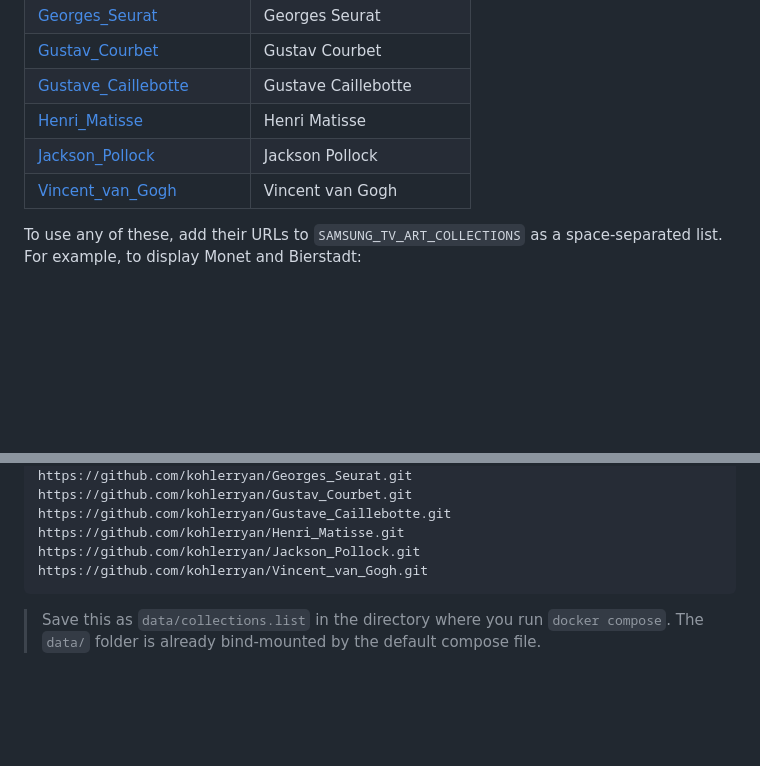
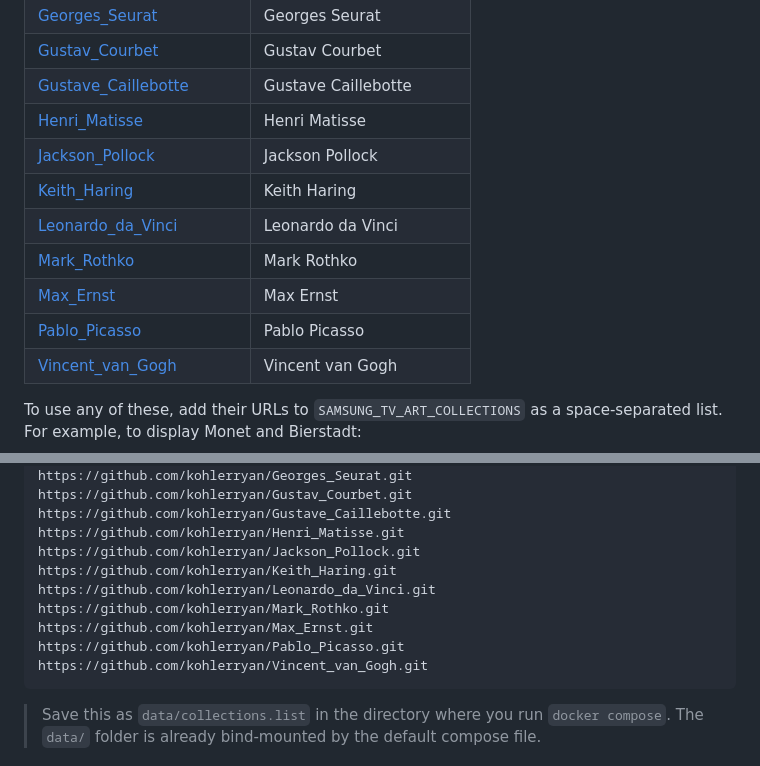
Before and after one commit to kohlerryan/samsung-tv-art-uploader, a Markdown page: README.md, 2 parts joined by grey strips. Drawn GitHub-style; blank space fills up the shorter version.

Commit message:
docs: add Pablo_Picasso, Keith_Haring, Leonardo_da_Vinci, Mark_Rothko, Max_Ernst to collections list

````diff
--- a/README.md
+++ b/README.md
@@ -191,6 +191,11 @@ Available collections:
 | [Gustave_Caillebotte](https://github.com/kohlerryan/Gustave_Caillebotte) | Gustave Caillebotte |
 | [Henri_Matisse](https://github.com/kohlerryan/Henri_Matisse) | Henri Matisse |
 | [Jackson_Pollock](https://github.com/kohlerryan/Jackson_Pollock) | Jackson Pollock |
+| [Keith_Haring](https://github.com/kohlerryan/Keith_Haring) | Keith Haring |
+| [Leonardo_da_Vinci](https://github.com/kohlerryan/Leonardo_da_Vinci) | Leonardo da Vinci |
+| [Mark_Rothko](https://github.com/kohlerryan/Mark_Rothko) | Mark Rothko |
+| [Max_Ernst](https://github.com/kohlerryan/Max_Ernst) | Max Ernst |
+| [Pablo_Picasso](https://github.com/kohlerryan/Pablo_Picasso) | Pablo Picasso |
 | [Vincent_van_Gogh](https://github.com/kohlerryan/Vincent_van_Gogh) | Vincent van Gogh |
 
 To use any of these, add their URLs to `SAMSUNG_TV_ART_COLLECTIONS` as a space-separated list. For example, to display Monet and Bierstadt:
@@ -236,6 +241,11 @@ https://github.com/kohlerryan/Gustav_Courbet.git
 https://github.com/kohlerryan/Gustave_Caillebotte.git
 https://github.com/kohlerryan/Henri_Matisse.git
 https://github.com/kohlerryan/Jackson_Pollock.git
+https://github.com/kohlerryan/Keith_Haring.git
+https://github.com/kohlerryan/Leonardo_da_Vinci.git
+https://github.com/kohlerryan/Mark_Rothko.git
+https://github.com/kohlerryan/Max_Ernst.git
+https://github.com/kohlerryan/Pablo_Picasso.git
 https://github.com/kohlerryan/Vincent_van_Gogh.git
 ```
 
````
